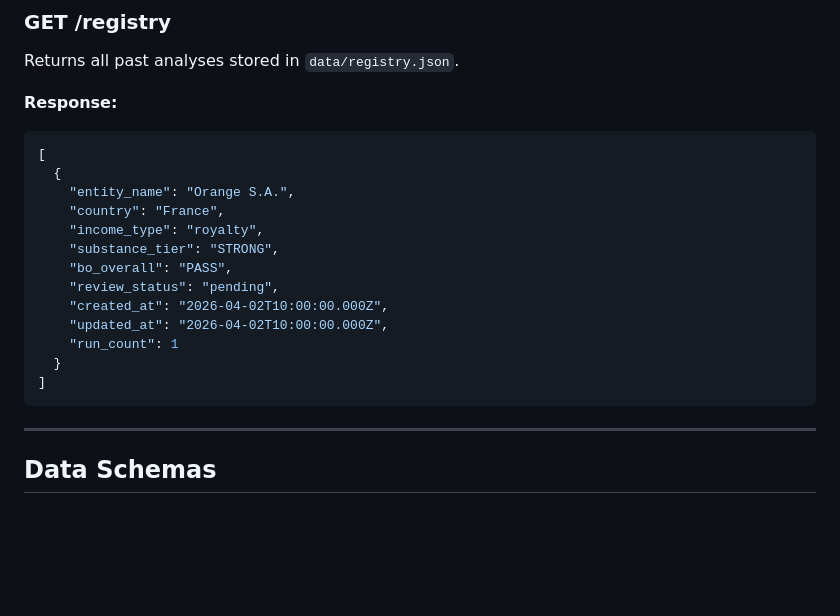
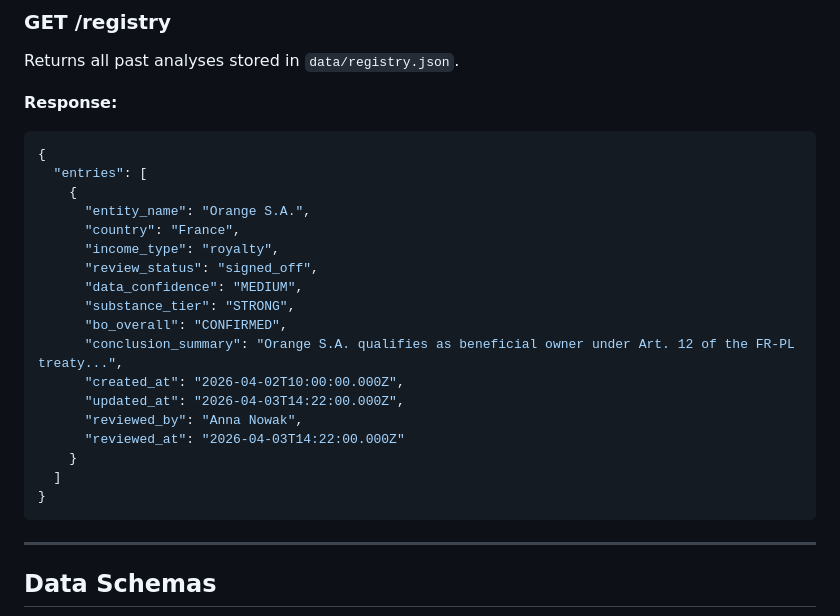
Before and after one commit to fmochnacz-roul-duke/tax-agent-ai, a Markdown page: docs/api.md, the part around one of its changes. Drawn GitHub-style; blank space fills up the shorter version.

````diff
--- a/docs/api.md
+++ b/docs/api.md
@@ -140,19 +140,24 @@ Returns all past analyses stored in `data/registry.json`.
 
 **Response:**
 ```json
-[
-  {
-    "entity_name": "Orange S.A.",
-    "country": "France",
-    "income_type": "royalty",
-    "substance_tier": "STRONG",
-    "bo_overall": "PASS",
-    "review_status": "pending",
-    "created_at": "2026-04-02T10:00:00.000Z",
-    "updated_at": "2026-04-02T10:00:00.000Z",
-    "run_count": 1
-  }
-]
+{
+  "entries": [
+    {
+      "entity_name": "Orange S.A.",
+      "country": "France",
+      "income_type": "royalty",
+      "review_status": "signed_off",
+      "data_confidence": "MEDIUM",
+      "substance_tier": "STRONG",
+      "bo_overall": "CONFIRMED",
+      "conclusion_summary": "Orange S.A. qualifies as beneficial owner under Art. 12 of the FR-PL treaty...",
+      "created_at": "2026-04-02T10:00:00.000Z",
+      "updated_at": "2026-04-03T14:22:00.000Z",
+      "reviewed_by": "Anna Nowak",
+      "reviewed_at": "2026-04-03T14:22:00.000Z"
+    }
+  ]
+}
 ```
 
 ---
````
Also changed, not shown: other parts of docs/api.md (+50 -11 lines), docs/architecture.md (+40 -27 lines), docs/vision.md (+32 -34 lines).
